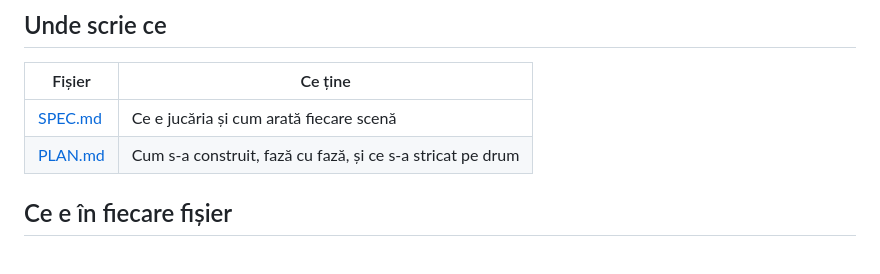
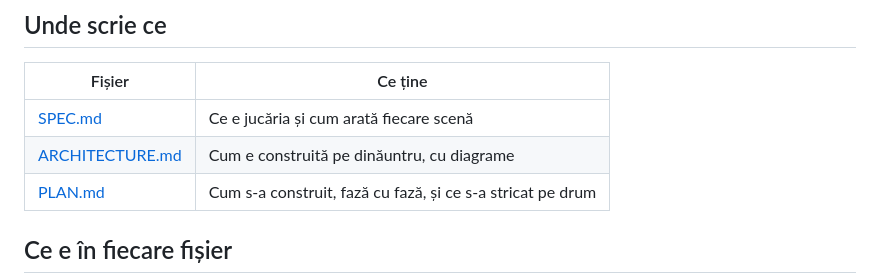
Before and after one commit to Whit3G9dNess/Viata-dintr-o-atingere, a Markdown page: README.md, the part around the change. GitHub-like rendering; blank space fills up the shorter version.

```diff
--- a/README.md
+++ b/README.md
@@ -33,6 +33,7 @@ un test poate să întrebe „câte forme s-au desenat aici" sau „ce scrie pe
 | Fișier | Ce ține |
 | --- | --- |
 | [SPEC.md](SPEC.md) | Ce e jucăria și cum arată fiecare scenă |
+| [ARCHITECTURE.md](ARCHITECTURE.md) | Cum e construită pe dinăuntru, cu diagrame |
 | [PLAN.md](PLAN.md) | Cum s-a construit, fază cu fază, și ce s-a stricat pe drum |
 
 ## Ce e în fiecare fișier
```
Also changed, not shown: ARCHITECTURE.md (added, +241 -0 lines).
